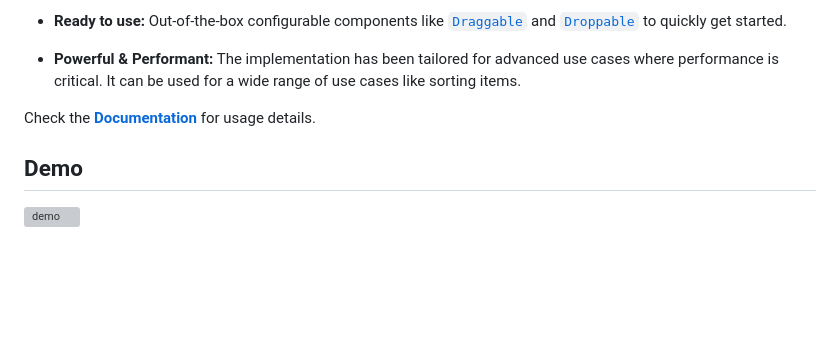
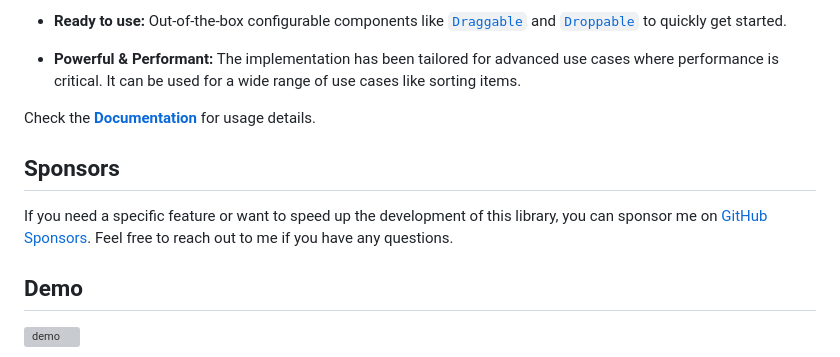
Before and after one commit to mgcrea/react-native-dnd, a Markdown page: README.md, the part around the change. GitHub-like rendering; blank space fills up the shorter version; grey boxes are pictures that could not be loaded.

Commit message:
feat(update): minor changes

```diff
--- a/README.md
+++ b/README.md
@@ -40,6 +40,10 @@ Modern and easy-to-use drag&drop library for react-native.
 - **Powerful & Performant:** The implementation has been tailored for advanced use cases where performance is critical. It can be used for a wide range of use cases like sorting items.
 
 Check the [**Documentation**](https://mgcrea.github.io/react-native-dnd/) for usage details.
+
+## Sponsors
+
+If you need a specific feature or want to speed up the development of this library, you can sponsor me on [GitHub Sponsors](https://github.com/sponsors/mgcrea). Feel free to reach out to me if you have any questions.
 
 ## Demo
 
```
